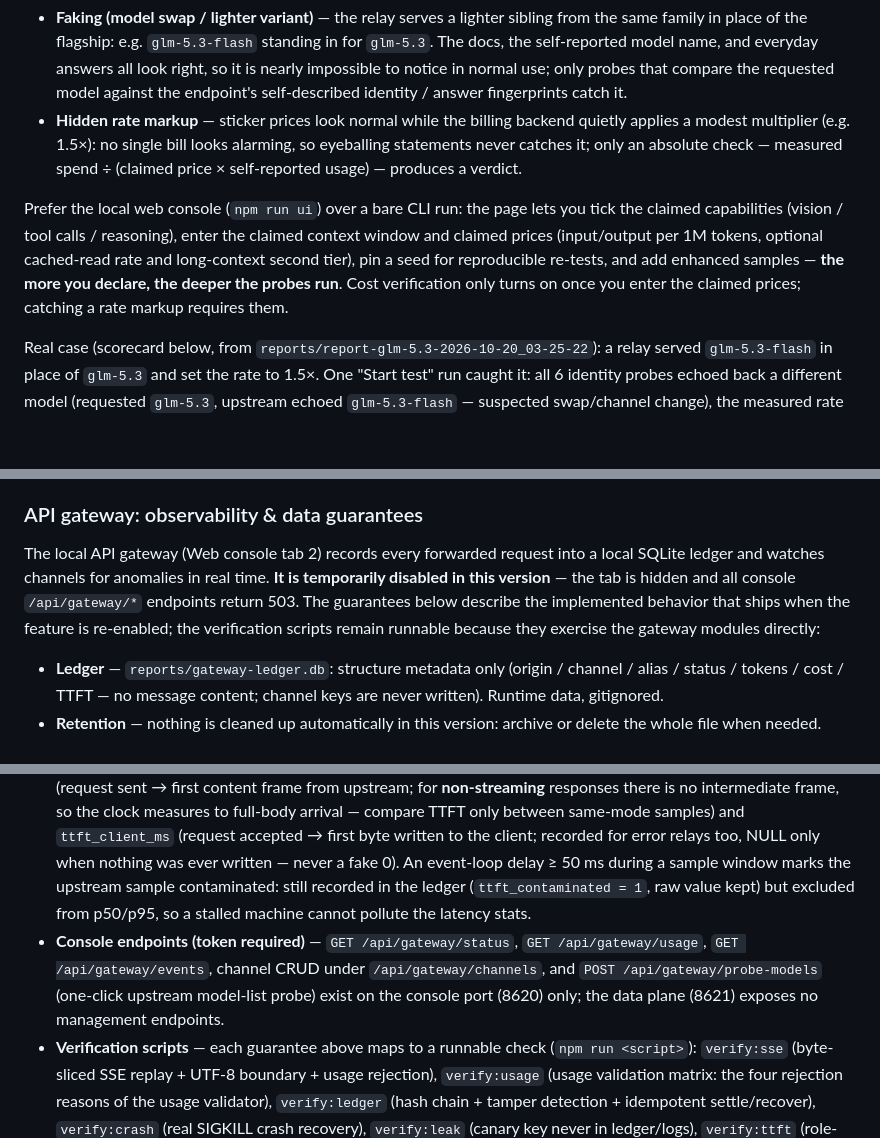
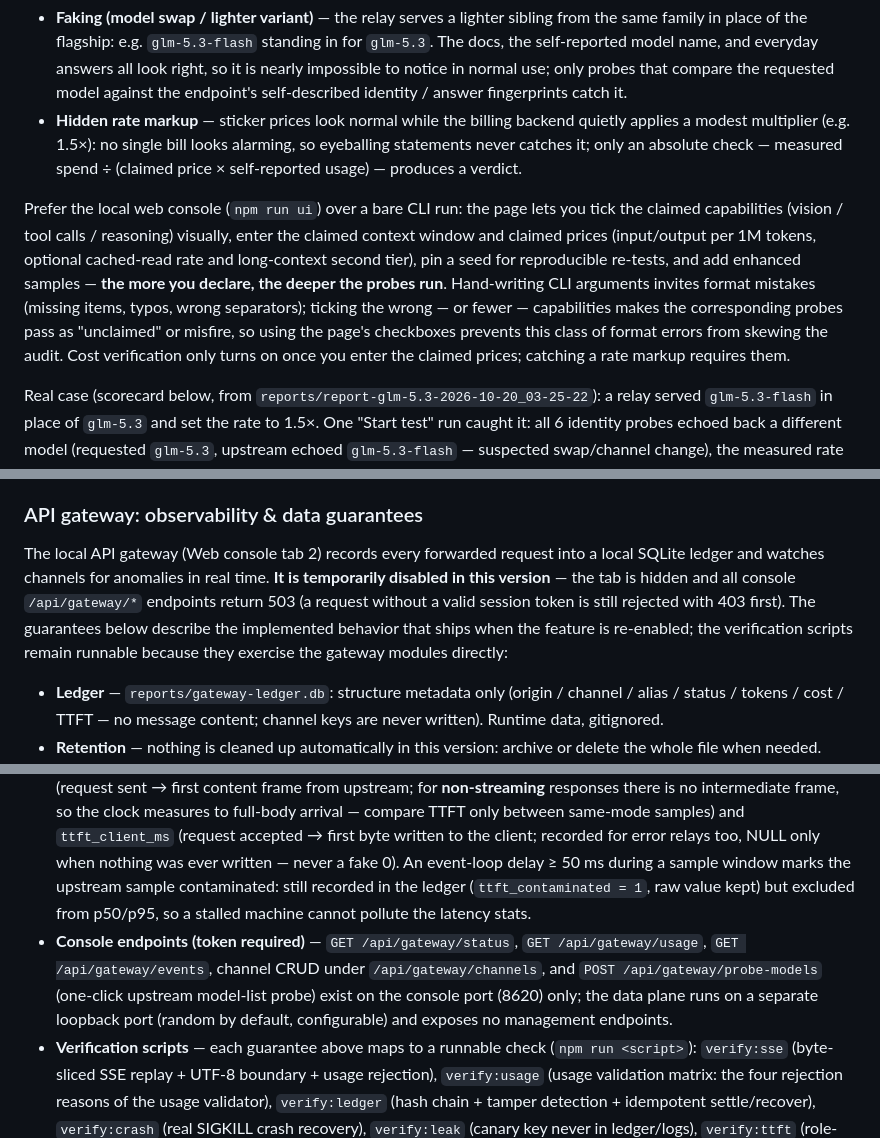
Before and after one commit to OpenLlamas/model-xray, a Markdown page: README.md, 3 parts joined by grey strips. Drawn GitHub-style; blank space fills up the shorter version.

```diff
--- a/README.md
+++ b/README.md
@@ -187,7 +187,7 @@ Two problems dominate the relay market, and both are designed to be invisible:
 - **Faking (model swap / lighter variant)** — the relay serves a lighter sibling from the same family in place of the flagship: e.g. `glm-5.3-flash` standing in for `glm-5.3`. The docs, the self-reported model name, and everyday answers all look right, so it is nearly impossible to notice in normal use; only probes that compare the requested model against the endpoint's self-described identity / answer fingerprints catch it.
 - **Hidden rate markup** — sticker prices look normal while the billing backend quietly applies a modest multiplier (e.g. 1.5×): no single bill looks alarming, so eyeballing statements never catches it; only an absolute check — measured spend ÷ (claimed price × self-reported usage) — produces a verdict.
 
-Prefer the local web console (`npm run ui`) over a bare CLI run: the page lets you tick the claimed capabilities (vision / tool calls / reasoning), enter the claimed context window and claimed prices (input/output per 1M tokens, optional cached-read rate and long-context second tier), pin a seed for reproducible re-tests, and add enhanced samples — **the more you declare, the deeper the probes run**. Cost verification only turns on once you enter the claimed prices; catching a rate markup requires them.
+Prefer the local web console (`npm run ui`) over a bare CLI run: the page lets you tick the claimed capabilities (vision / tool calls / reasoning) visually, enter the claimed context window and claimed prices (input/output per 1M tokens, optional cached-read rate and long-context second tier), pin a seed for reproducible re-tests, and add enhanced samples — **the more you declare, the deeper the probes run**. Hand-writing CLI arguments invites format mistakes (missing items, typos, wrong separators); ticking the wrong — or fewer — capabilities makes the corresponding probes pass as "unclaimed" or misfire, so using the page's checkboxes prevents this class of format errors from skewing the audit. Cost verification only turns on once you enter the claimed prices; catching a rate markup requires them.
 
 Real case (scorecard below, from `reports/report-glm-5.3-2026-10-20_03-25-22`): a relay served `glm-5.3-flash` in place of `glm-5.3` and set the rate to 1.5×. One "Start test" run caught it: all 6 identity probes echoed back a different model (requested `glm-5.3`, upstream echoed `glm-5.3-flash` — suspected swap/channel change), the measured rate came out 1.5 > 1.5 claimed (fail, capped at 30), plus 32/62 empty non-streaming bodies as further evidence — final score 45 · fail (billing hard red line caps the total). The sticker prices on the page looked perfectly normal; without entering them and actually measuring, nothing would have surfaced.
 
@@ -210,7 +210,7 @@ Notes:
 
 ### API gateway: observability & data guarantees
 
-The local API gateway (Web console tab 2) records every forwarded request into a local SQLite ledger and watches channels for anomalies in real time. **It is temporarily disabled in this version** — the tab is hidden and all console `/api/gateway/*` endpoints return 503. The guarantees below describe the implemented behavior that ships when the feature is re-enabled; the verification scripts remain runnable because they exercise the gateway modules directly:
+The local API gateway (Web console tab 2) records every forwarded request into a local SQLite ledger and watches channels for anomalies in real time. **It is temporarily disabled in this version** — the tab is hidden and all console `/api/gateway/*` endpoints return 503 (a request without a valid session token is still rejected with 403 first). The guarantees below describe the implemented behavior that ships when the feature is re-enabled; the verification scripts remain runnable because they exercise the gateway modules directly:
 
 - **Ledger** — `reports/gateway-ledger.db`: structure metadata only (origin / channel / alias / status / tokens / cost / TTFT — no message content; channel keys are never written). Runtime data, gitignored.
 - **Retention** — nothing is cleaned up automatically in this version: archive or delete the whole file when needed. Don't delete single rows — that breaks the hash chain by design; archiving means moving/renaming the whole database.
@@ -219,7 +219,7 @@ The local API gateway (Web console tab 2) records every forwarded request into a
 - **Degraded, never blocking** — if a ledger write fails, forwarding continues unchanged; the observation gap is disclosed (console banner + `status().degraded`), never silently absorbed.
 - **Anomaly alerts** — per-channel rolling window of the last 100 observations: model-name mismatch ≥ 2, error rate > 50% (n ≥ 5), any truncated response (n ≥ 3),  malformed `usage` > 30% (n ≥ 10), TTFT too high (uncontaminated samples n ≥ 20 and p95 ≥ 300 ms — an absolute floor, not a history comparison).  The same (channel, kind) alerts at most once per 30 min (suppressed repeats are counted and disclosed via `status().alertSuppressed`); all alerts stay silent  for the first 5 min after gateway start (`status().alertSilenceRemainingMs`; sticky `alertSilenceWasActive` discloses that the silence window was in effect).  Each event carries up to 10 evidence request ids to drill into via the ledger.
 - **TTFT dual gauge + contamination guard** — each settlement carries two independent clocks:  `ttft_upstream_ms` (request sent → first content frame from upstream; for **non-streaming** responses there is no intermediate frame, so the clock measures to full-body arrival — compare TTFT only between same-mode samples) and `ttft_client_ms` (request accepted → first byte written to the client;  recorded for error relays too, NULL only when nothing was ever written — never a fake 0).  An event-loop delay ≥ 50 ms during a sample window marks the upstream sample contaminated: still recorded in the ledger (`ttft_contaminated = 1`, raw value kept)  but excluded from p50/p95, so a stalled machine cannot pollute the latency stats.
-- **Console endpoints (token required)** — `GET /api/gateway/status`, `GET /api/gateway/usage`, `GET /api/gateway/events`, channel CRUD under `/api/gateway/channels`, and `POST /api/gateway/probe-models` (one-click upstream model-list probe) exist on the console port (8620) only; the data plane (8621) exposes no management endpoints.
+- **Console endpoints (token required)** — `GET /api/gateway/status`, `GET /api/gateway/usage`, `GET /api/gateway/events`, channel CRUD under `/api/gateway/channels`, and `POST /api/gateway/probe-models` (one-click upstream model-list probe) exist on the console port (8620) only; the data plane runs on a separate loopback port (random by default, configurable) and exposes no management endpoints.
 - **Verification scripts** — each guarantee above maps to a runnable check (`npm run <script>`):
   `verify:sse` (byte-sliced SSE replay + UTF-8 boundary + usage rejection), `verify:usage` (usage validation matrix: the four rejection reasons of the usage validator),
   `verify:ledger` (hash chain + tamper detection + idempotent settle/recover), `verify:crash` (real SIGKILL crash recovery), `verify:leak` (canary key never in ledger/logs),
```
Also changed, not shown: other parts of README.md (+3 -3 lines).
